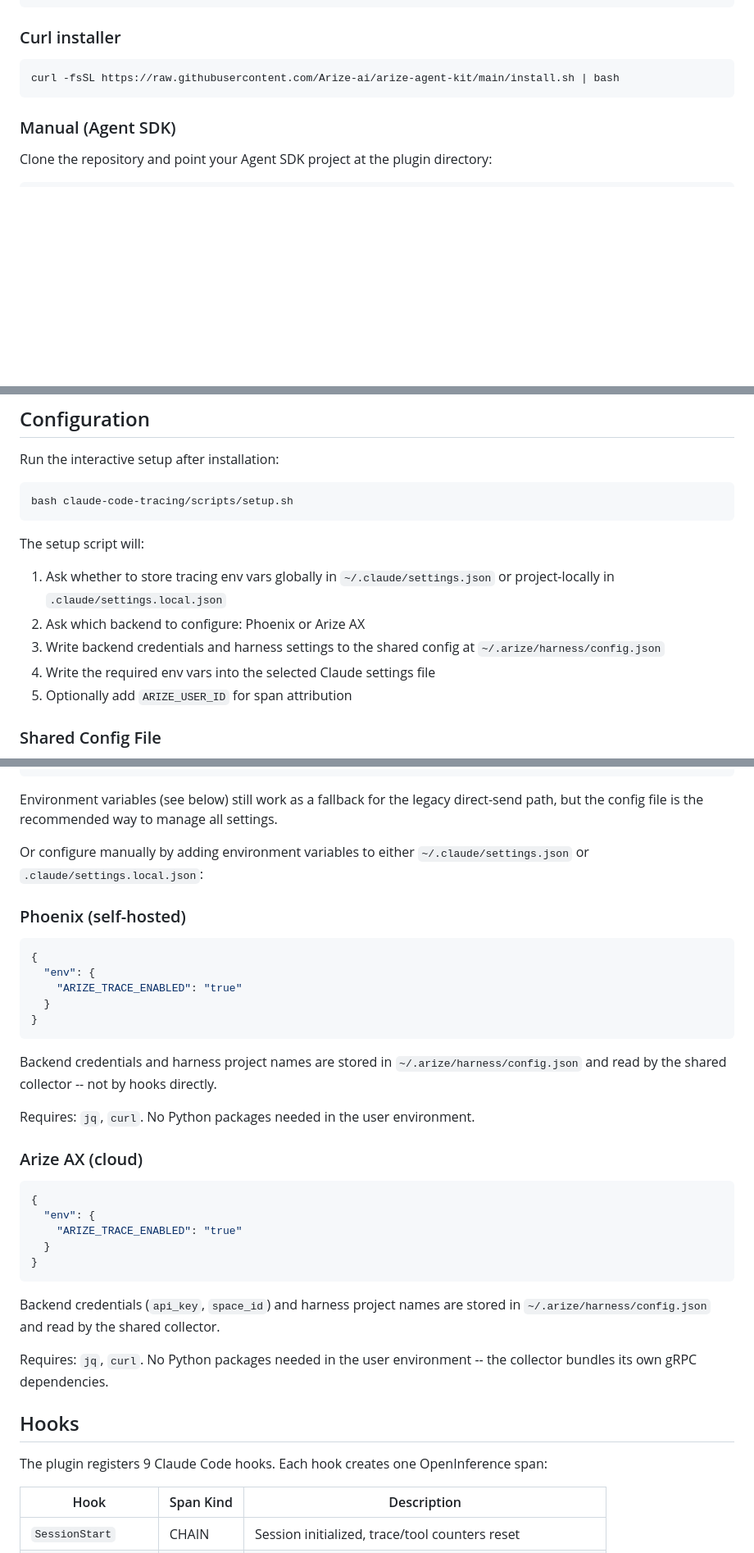
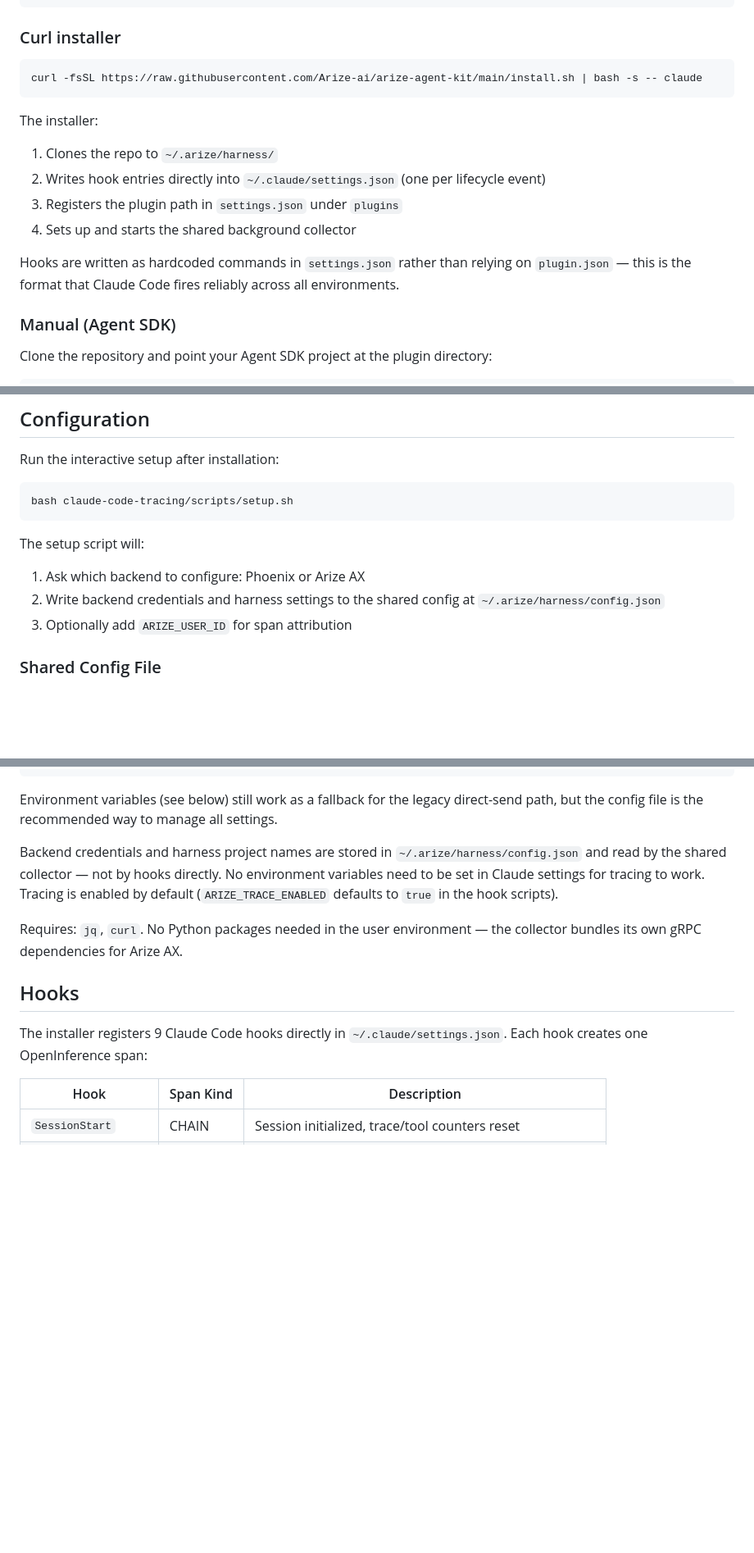
Before and after one commit to Arize-ai/arize-agent-kit, a Markdown page: claude-code-tracing/README.md, 3 parts joined by grey strips. Shown at 82% size. Drawn GitHub-style; blank space fills up the shorter version.

````diff
--- a/claude-code-tracing/README.md
+++ b/claude-code-tracing/README.md
@@ -39,8 +39,17 @@ claude plugin install claude-code-tracing@arize-agent-kit
 ### Curl installer
 
 ```bash
-curl -fsSL https://raw.githubusercontent.com/Arize-ai/arize-agent-kit/main/install.sh | bash
+curl -fsSL https://raw.githubusercontent.com/Arize-ai/arize-agent-kit/main/install.sh | bash -s -- claude
 ```
+
+The installer:
+
+1. Clones the repo to `~/.arize/harness/`
+2. Writes hook entries directly into `~/.claude/settings.json` (one per lifecycle event)
+3. Registers the plugin path in `settings.json` under `plugins`
+4. Sets up and starts the shared background collector
+
+Hooks are written as hardcoded commands in `settings.json` rather than relying on `plugin.json` — this is the format that Claude Code fires reliably across all environments.
 
 ### Manual (Agent SDK)
 
@@ -62,11 +71,9 @@ bash claude-code-tracing/scripts/setup.sh
 
 The setup script will:
 
-1. Ask whether to store tracing env vars globally in `~/.claude/settings.json` or project-locally in `.claude/settings.local.json`
-2. Ask which backend to configure: Phoenix or Arize AX
-3. Write backend credentials and harness settings to the shared config at `~/.arize/harness/config.json`
-4. Write the required env vars into the selected Claude settings file
-5. Optionally add `ARIZE_USER_ID` for span attribution
+1. Ask which backend to configure: Phoenix or Arize AX
+2. Write backend credentials and harness settings to the shared config at `~/.arize/harness/config.json`
+3. Optionally add `ARIZE_USER_ID` for span attribution
 
 ### Shared Config File
 
@@ -87,39 +94,13 @@ The single source of truth for backend credentials, collector settings, and per-
 
 Environment variables (see below) still work as a fallback for the legacy direct-send path, but the config file is the recommended way to manage all settings.
 
-Or configure manually by adding environment variables to either `~/.claude/settings.json` or `.claude/settings.local.json`:
+Backend credentials and harness project names are stored in `~/.arize/harness/config.json` and read by the shared collector — not by hooks directly. No environment variables need to be set in Claude settings for tracing to work. Tracing is enabled by default (`ARIZE_TRACE_ENABLED` defaults to `true` in the hook scripts).
 
-### Phoenix (self-hosted)
-
-```json
-{
-  "env": {
-    "ARIZE_TRACE_ENABLED": "true"
-  }
-}
-```
-
-Backend credentials and harness project names are stored in `~/.arize/harness/config.json` and read by the shared collector -- not by hooks directly.
-
-Requires: `jq`, `curl`. No Python packages needed in the user environment.
-
-### Arize AX (cloud)
-
-```json
-{
-  "env": {
-    "ARIZE_TRACE_ENABLED": "true"
-  }
-}
-```
-
-Backend credentials (`api_key`, `space_id`) and harness project names are stored in `~/.arize/harness/config.json` and read by the shared collector.
-
-Requires: `jq`, `curl`. No Python packages needed in the user environment -- the collector bundles its own gRPC dependencies.
+Requires: `jq`, `curl`. No Python packages needed in the user environment — the collector bundles its own gRPC dependencies for Arize AX.
 
 ## Hooks
 
-The plugin registers 9 Claude Code hooks. Each hook creates one OpenInference span:
+The installer registers 9 Claude Code hooks directly in `~/.claude/settings.json`. Each hook creates one OpenInference span:
 
 | Hook | Span Kind | Description |
 |------|-----------|-------------|
````
Also changed, not shown: other parts of claude-code-tracing/README.md (+4 -3 lines).
